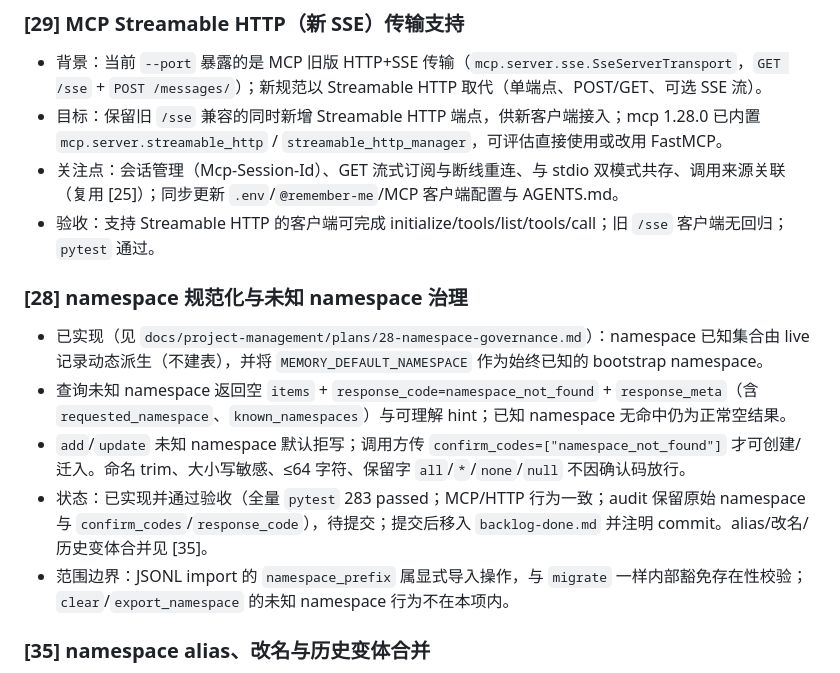
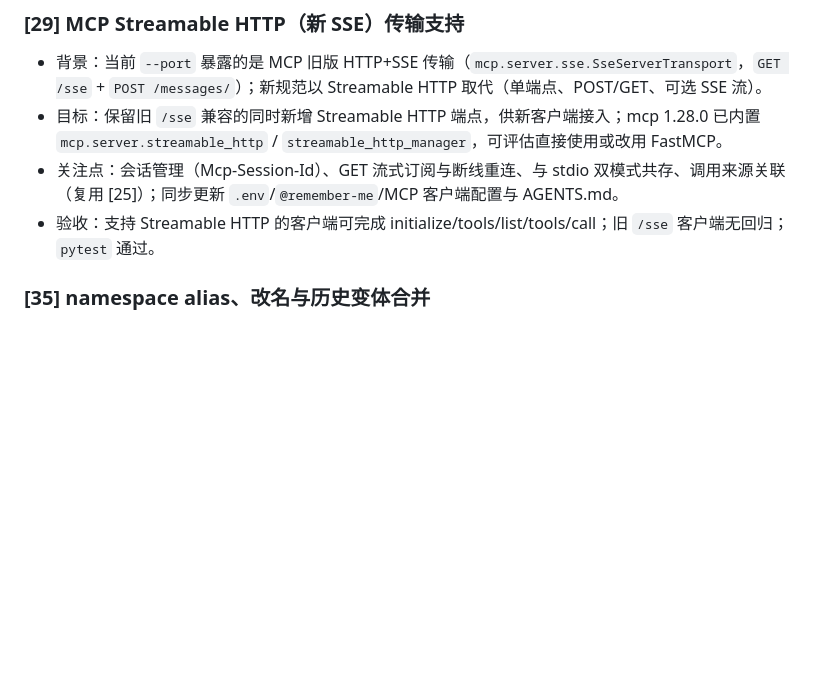
Before and after one commit to tech-kuiperbelt/remember-me, a Markdown page: docs/project-management/backlog-todo.md, the part around the change. GitHub-like rendering; blank space fills up the shorter version.

```diff
--- a/docs/project-management/backlog-todo.md
+++ b/docs/project-management/backlog-todo.md
@@ -18,14 +18,6 @@
 - 目标：保留旧 `/sse` 兼容的同时新增 Streamable HTTP 端点，供新客户端接入；mcp 1.28.0 已内置 `mcp.server.streamable_http` / `streamable_http_manager`，可评估直接使用或改用 FastMCP。
 - 关注点：会话管理（Mcp-Session-Id）、GET 流式订阅与断线重连、与 stdio 双模式共存、调用来源关联（复用 [25]）；同步更新 `.env`/`@remember-me`/MCP 客户端配置与 AGENTS.md。
 - 验收：支持 Streamable HTTP 的客户端可完成 initialize/tools/list/tools/call；旧 `/sse` 客户端无回归；`pytest` 通过。
-
-### [28] namespace 规范化与未知 namespace 治理
-
-- 已实现（见 `docs/project-management/plans/28-namespace-governance.md`）：namespace 已知集合由 live 记录动态派生（不建表），并将 `MEMORY_DEFAULT_NAMESPACE` 作为始终已知的 bootstrap namespace。
-- 查询未知 namespace 返回空 `items` + `response_code=namespace_not_found` + `response_meta`（含 `requested_namespace`、`known_namespaces`）与可理解 hint；已知 namespace 无命中仍为正常空结果。
-- `add`/`update` 未知 namespace 默认拒写；调用方传 `confirm_codes=["namespace_not_found"]` 才可创建/迁入。命名 trim、大小写敏感、≤64 字符、保留字 `all`/`*`/`none`/`null` 不因确认码放行。
-- 状态：已实现并通过验收（全量 `pytest` 283 passed；MCP/HTTP 行为一致；audit 保留原始 namespace 与 `confirm_codes`/`response_code`），待提交；提交后移入 `backlog-done.md` 并注明 commit。alias/改名/历史变体合并见 [35]。
-- 范围边界：JSONL import 的 `namespace_prefix` 属显式导入操作，与 `migrate` 一样内部豁免存在性校验；`clear`/`export_namespace` 的未知 namespace 行为不在本项内。
 
 ### [35] namespace alias、改名与历史变体合并
 
```
Also changed, not shown: docs/project-management/backlog-done.md (+1 -0 lines).
